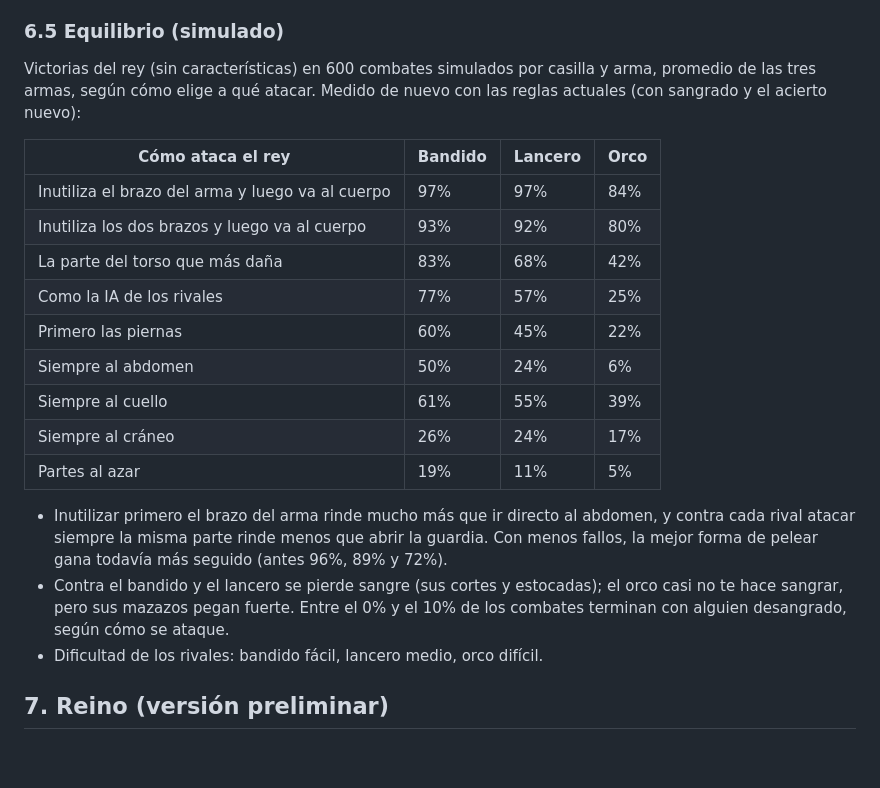
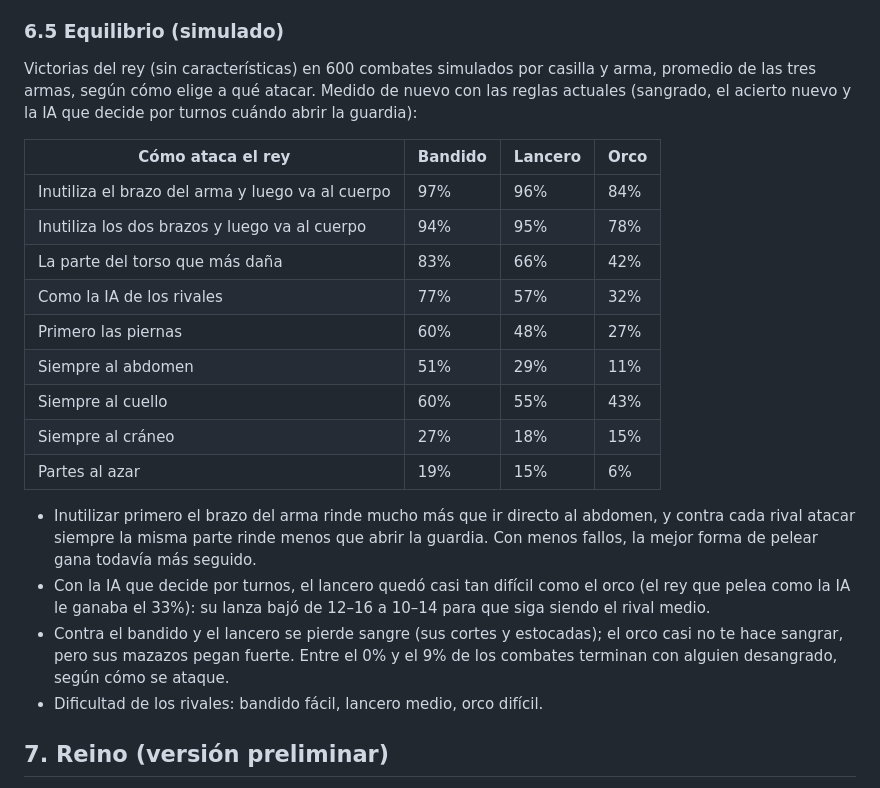
Before and after one commit to AskareV/Prueba2, a Markdown page: docs/diseno.md, the part around one of its changes. Rendered like a GitHub page; blank space fills up the shorter version.

```diff
--- a/docs/diseno.md
+++ b/docs/diseno.md
@@ -303,27 +305,31 @@ pueden hacerte retroceder un tercio de turno (orco y matón 10%, orco guerrero
 
 Victorias del rey (sin características) en 600 combates simulados por casilla
 y arma, promedio de las tres armas, según cómo elige a qué atacar. Medido de
-nuevo con las reglas actuales (con sangrado y el acierto nuevo):
+nuevo con las reglas actuales (sangrado, el acierto nuevo y la IA que decide
+por turnos cuándo abrir la guardia):
 
 | Cómo ataca el rey | Bandido | Lancero | Orco |
 |---|---|---|---|
-| Inutiliza el brazo del arma y luego va al cuerpo | 97% | 97% | 84% |
-| Inutiliza los dos brazos y luego va al cuerpo | 93% | 92% | 80% |
-| La parte del torso que más daña | 83% | 68% | 42% |
-| Como la IA de los rivales | 77% | 57% | 25% |
-| Primero las piernas | 60% | 45% | 22% |
-| Siempre al abdomen | 50% | 24% | 6% |
-| Siempre al cuello | 61% | 55% | 39% |
-| Siempre al cráneo | 26% | 24% | 17% |
-| Partes al azar | 19% | 11% | 5% |
+| Inutiliza el brazo del arma y luego va al cuerpo | 97% | 96% | 84% |
+| Inutiliza los dos brazos y luego va al cuerpo | 94% | 95% | 78% |
+| La parte del torso que más daña | 83% | 66% | 42% |
+| Como la IA de los rivales | 77% | 57% | 32% |
+| Primero las piernas | 60% | 48% | 27% |
+| Siempre al abdomen | 51% | 29% | 11% |
+| Siempre al cuello | 60% | 55% | 43% |
+| Siempre al cráneo | 27% | 18% | 15% |
+| Partes al azar | 19% | 15% | 6% |
 
 - Inutilizar primero el brazo del arma rinde mucho más que ir directo al
   abdomen, y contra cada rival atacar siempre la misma parte rinde menos que
   abrir la guardia. Con menos fallos, la mejor forma de pelear gana todavía más
-  seguido (antes 96%, 89% y 72%).
+  seguido.
+- Con la IA que decide por turnos, el lancero quedó casi tan difícil como el
+  orco (el rey que pelea como la IA le ganaba el 33%): su lanza bajó de 12–16 a
+  10–14 para que siga siendo el rival medio.
 - Contra el bandido y el lancero se pierde sangre (sus cortes y estocadas); el
   orco casi no te hace sangrar, pero sus mazazos pegan fuerte. Entre el 0% y el
-  10% de los combates terminan con alguien desangrado, según cómo se ataque.
+  9% de los combates terminan con alguien desangrado, según cómo se ataque.
 - Dificultad de los rivales: bandido fácil, lancero medio, orco difícil.
 
 ## 7. Reino (versión preliminar)
```
Also changed, not shown: other parts of docs/diseno.md (+28 -24 lines).
